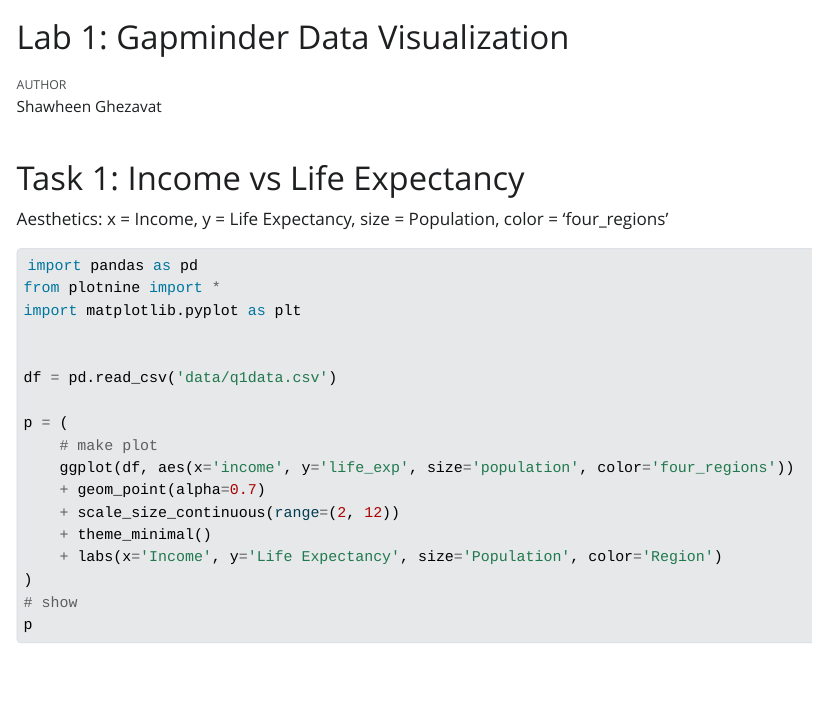
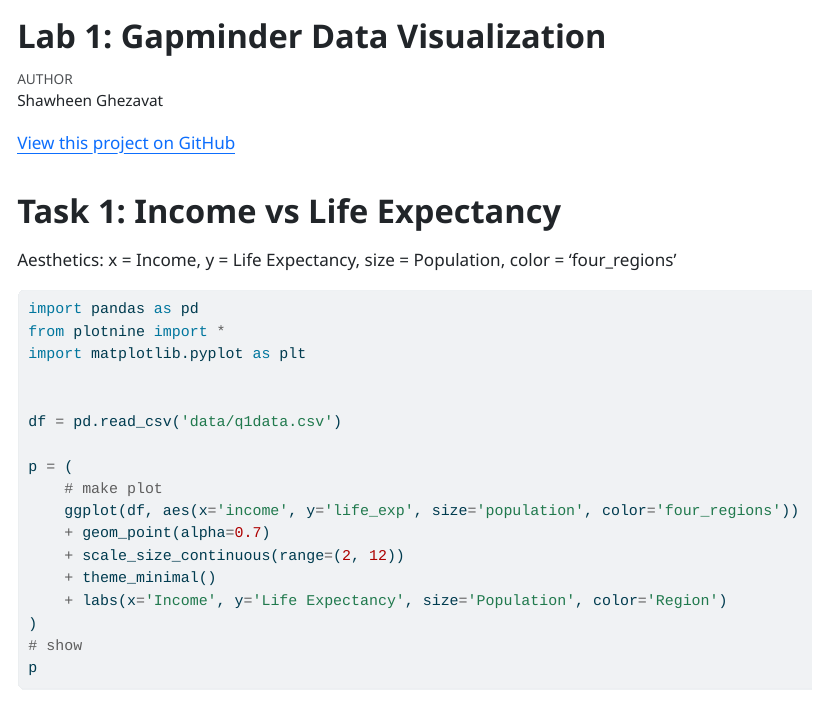
Before and after one commit to shxwheen/msba-ml-labs, a Quarto document (lab1/lab1.qmd): the page in a window 1100 px wide, from its top. The pictures show the output file lab1/lab1.html that the author committed with the source, opened offline; Quarto's library style sheets are replaced by a plain one without menus; long lines of code are wrapped.

Commit message:
format + link

```diff
--- a/lab1/lab1.qmd
+++ b/lab1/lab1.qmd
@@ -1,9 +1,14 @@
 ---
 title: "Lab 1: Gapminder Data Visualization"
 author: "Shawheen Ghezavat"
-format: html
+format:
+  html:
+    embed-resources: true
 jupyter: python3
 ---
+[View this project on GitHub](https://github.com/shxwheen/msba-ml-labs/tree/main/lab1)
+
+
 
 # Task 1: Income vs Life Expectancy
 Aesthetics: x = Income, y = Life Expectancy, size = Population, color = 'four_regions'
```
Also changed, not shown: lab1/lab1.html.
